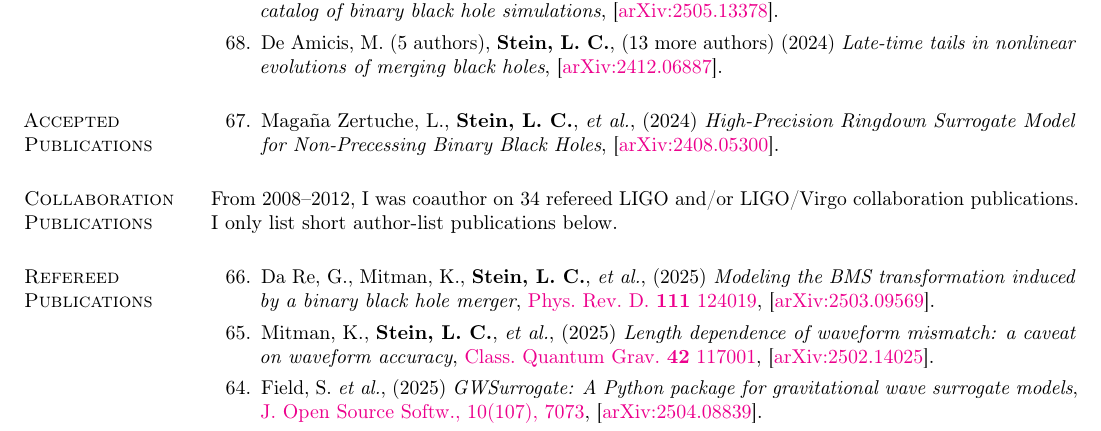
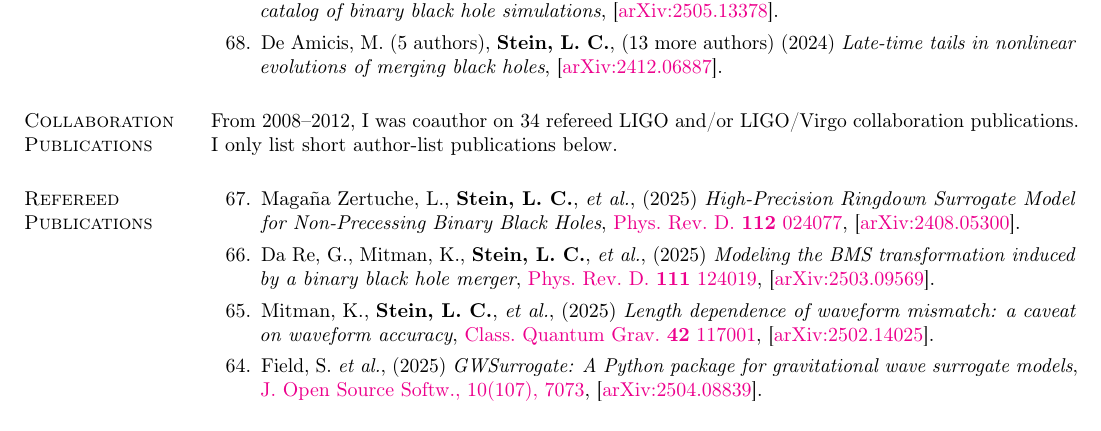
Before and after one commit to duetosymmetry/cv, a LaTeX CV (LeoCStein-PubsOnly.tex, which reads PubsContent.tex): part of page 1 of 4, cut so that both start at the same text. Compiled offline with pdfLaTeX.

Commit message:
Move ringdown surrogate from accepted to published

```diff
--- a/PubsContent.tex
+++ b/PubsContent.tex
@@ -127,20 +127,20 @@ Excluding LIGO/Virgo collaboration papers.
   \setcounter{pubCounter}{\value{enumi}}
 \end{etaremune}
 
-\section{Accepted Publications}
-\secstartswithlist{}%
-\addtocounter{pubCounter}{-1}%
-\begin{etaremune}[start=\value{pubCounter}]
-\item
-  Magaña~Zertuche,~L.,
-  {\bf Stein,~L.~C.},
-  {\it et al.},
-  (2024)
-  {\it High-Precision Ringdown Surrogate Model for Non-Precessing Binary Black Holes},
-  \arxiv{2408.05300}.
-  \citeCount{0}
-  \setcounter{pubCounter}{\value{enumi}}
-\end{etaremune}
+% \section{Accepted Publications}
+% \secstartswithlist{}%
+% \addtocounter{pubCounter}{-1}%
+% \begin{etaremune}[start=\value{pubCounter}]
+% \item
+%   Magaña~Zertuche,~L.,
+%   {\bf Stein,~L.~C.},
+%   {\it et al.},
+%   (2024)
+%   {\it High-Precision Ringdown Surrogate Model for Non-Precessing Binary Black Holes},
+%   \arxiv{2408.05300}.
+%   \citeCount{0}
+%   \setcounter{pubCounter}{\value{enumi}}
+% \end{etaremune}
 
 \section{Collaboration Publications}
 From 2008--2012, I was coauthor on 34 refereed LIGO and/or LIGO/Virgo
@@ -150,6 +150,16 @@ collaboration publications. I only list short author-list publications below.
 \secstartswithlist{}%
 \addtocounter{pubCounter}{-1}%
 \begin{etaremune}[start=\value{pubCounter}]
+\item
+  Magaña~Zertuche,~L.,
+  {\bf Stein,~L.~C.},
+  {\it et al.},
+  (2025)
+  {\it High-Precision Ringdown Surrogate Model for Non-Precessing Binary Black Holes},
+  \href{https://doi.org/10.1103/q7sy-g3kl}%
+  {Phys.~Rev.~D.~{\bf 112} 024077},
+  \arxiv{2408.05300}.
+  \citeCount{0}
 \item
   Da~Re,~G.,
   Mitman,~K.,
```
